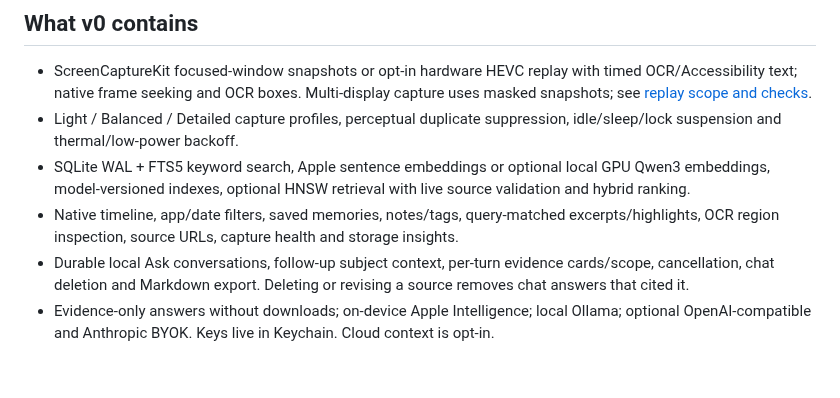
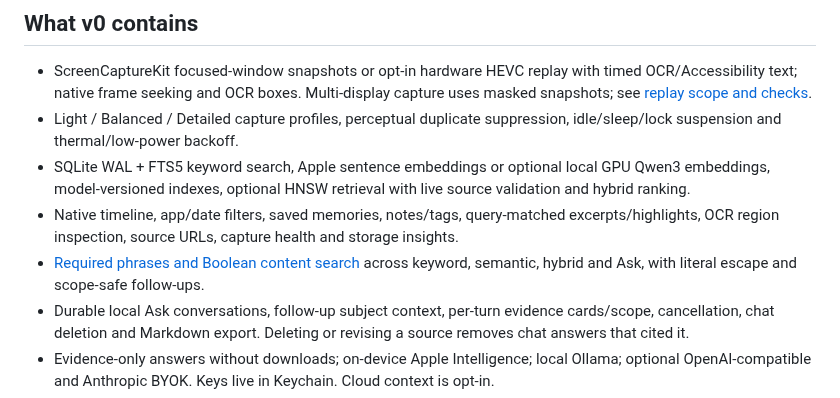
Before and after one commit to vibhusapra/OSwind, a Markdown page: README.md, the part around the change. Rendered like a GitHub page; blank space fills up the shorter version.

```diff
--- a/README.md
+++ b/README.md
@@ -28,6 +28,7 @@ To install locally, copy `dist/OSwind.app` to `/Applications`. The build is ad-h
 - Light / Balanced / Detailed capture profiles, perceptual duplicate suppression, idle/sleep/lock suspension and thermal/low-power backoff.
 - SQLite WAL + FTS5 keyword search, Apple sentence embeddings or optional local GPU Qwen3 embeddings, model-versioned indexes, optional HNSW retrieval with live source validation and hybrid ranking.
 - Native timeline, app/date filters, saved memories, notes/tags, query-matched excerpts/highlights, OCR region inspection, source URLs, capture health and storage insights.
+- [Required phrases and Boolean content search](docs/SEARCH-EXPRESSIONS.md) across keyword, semantic, hybrid and Ask, with literal escape and scope-safe follow-ups.
 - Durable local Ask conversations, follow-up subject context, per-turn evidence cards/scope, cancellation, chat deletion and Markdown export. Deleting or revising a source removes chat answers that cited it.
 - Evidence-only answers without downloads; on-device Apple Intelligence; local Ollama; optional OpenAI-compatible and Anthropic BYOK. Keys live in Keychain. Cloud context is opt-in.
 - Optional microphone and system-audio capture, 30-second bounded chunks, Whisper.cpp or resident Parakeet v3 Core ML transcription, ANE/GPU/CPU policies, timed transcripts, separate source labels and a silence gate. Raw clip retention is opt-in.
```
Also changed, not shown: benchmarks/README.md (+6 -0 lines), docs/PROGRESS.md (+1 -1 lines), docs/SEARCH-EXPRESSIONS.md (added, +58 -0 lines), assets/search-phrase-sample.png (added), 4 other files.
